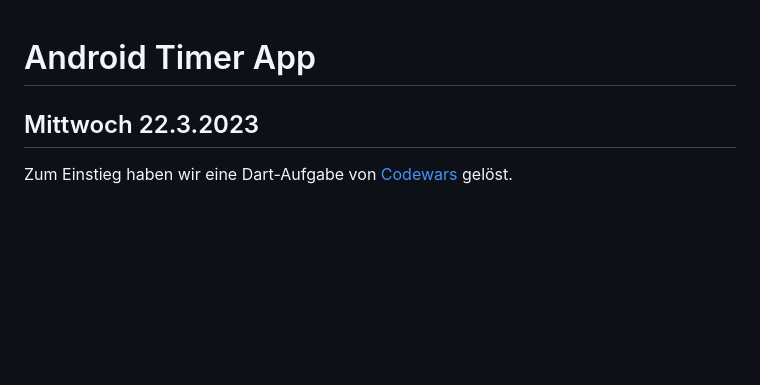
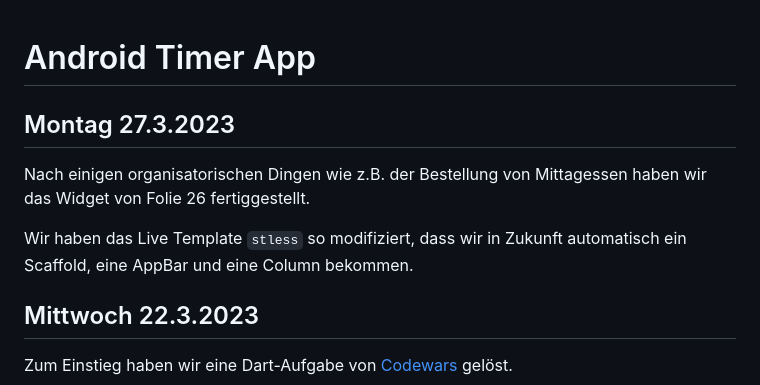
Before and after one commit to BogyMitutoyoCTL/BOGY-App-2023-04, a Markdown page: README.md, the part around the change. GitHub-like rendering; blank space fills up the shorter version.

Commit message:
Add description of the first day

```diff
--- a/README.md
+++ b/README.md
@@ -1,4 +1,12 @@
 # Android Timer App
+## Montag 27.3.2023
+
+Nach einigen organisatorischen Dingen wie z.B. der Bestellung von Mittagessen haben wir das Widget von Folie 26 fertiggestellt.
+
+Wir haben das Live Template `stless` so modifiziert, dass wir in Zukunft automatisch ein Scaffold, eine AppBar und eine Column bekommen.
+
+
+
 ## Mittwoch 22.3.2023
 
 Zum Einstieg haben wir eine Dart-Aufgabe von [Codewars](https://www.codewars.com) gelöst.
```
